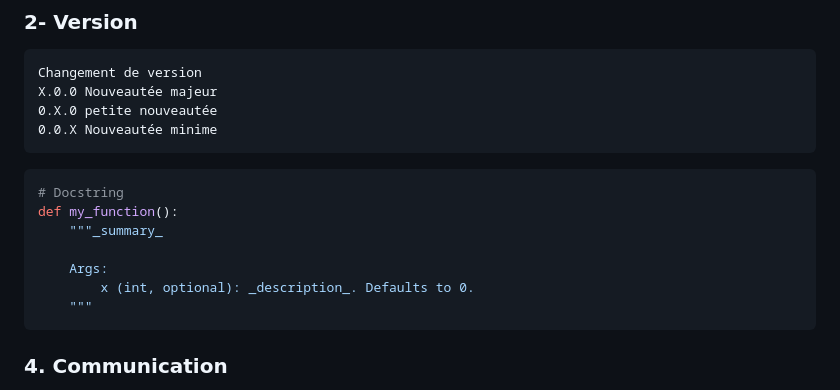
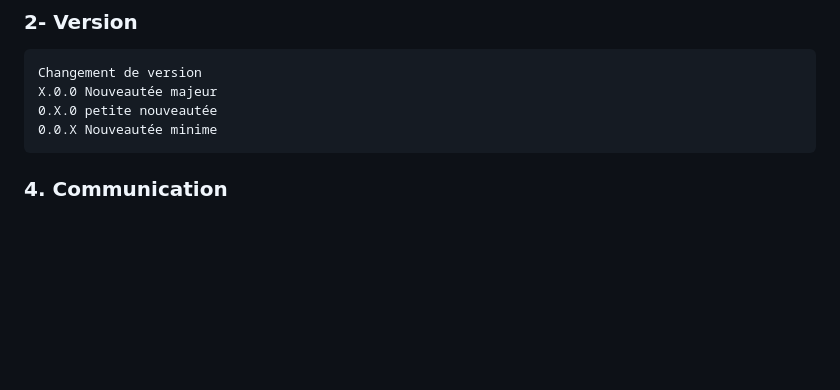
Before and after one commit to alexkjzz/PythonTP, a Markdown page: README.md, the part around the change. Rendered like a GitHub page; blank space fills up the shorter version.

````diff
--- a/README.md
+++ b/README.md
@@ -35,15 +35,6 @@ X.0.0 Nouveautée majeur
 0.0.X Nouveautée minime
 ```
 
-```py
-# Docstring
-def my_function():
-    """_summary_
-
-    Args:
-        x (int, optional): _description_. Defaults to 0.
-    """
-```
 
 ### 4. Communication
 - Discord
````
